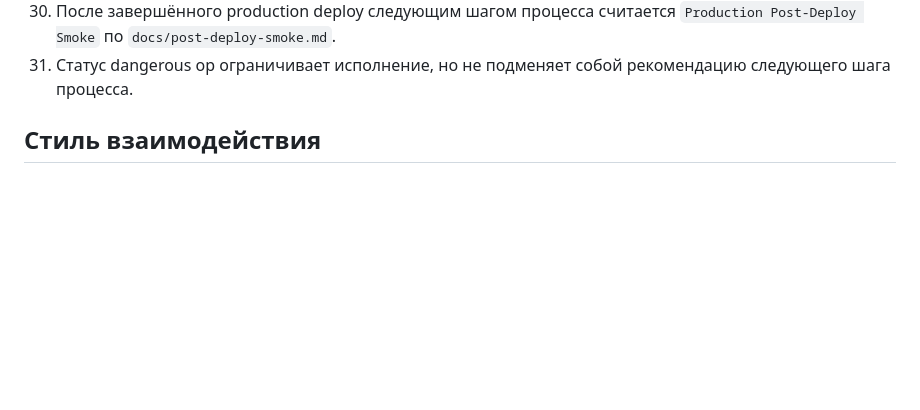
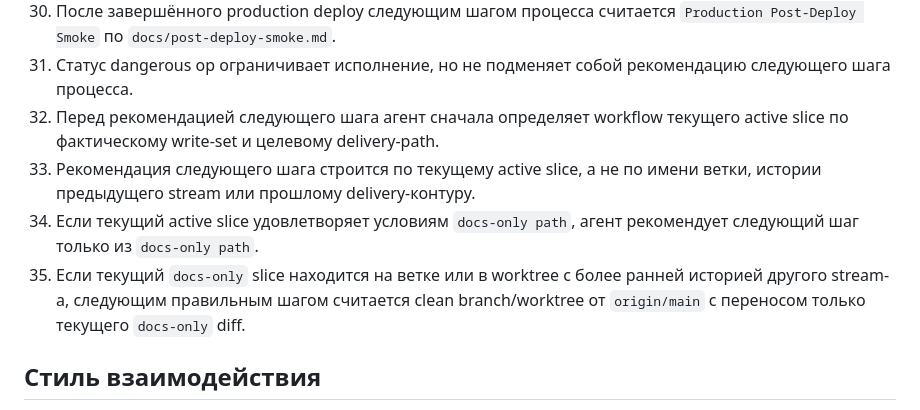
Before and after one commit to Etogerman/Project-1, a Markdown page: AGENTS.md, the part around the change. Drawn GitHub-style; blank space fills up the shorter version.

```diff
--- a/AGENTS.md
+++ b/AGENTS.md
@@ -56,6 +56,10 @@
 29. Если пользователь спрашивает о следующем логичном и правильном шаге после `merge` в `main`, агент рекомендует `Ручной production deploy`.
 30. После завершённого production deploy следующим шагом процесса считается `Production Post-Deploy Smoke` по `docs/post-deploy-smoke.md`.
 31. Статус dangerous op ограничивает исполнение, но не подменяет собой рекомендацию следующего шага процесса.
+32. Перед рекомендацией следующего шага агент сначала определяет workflow текущего active slice по фактическому write-set и целевому delivery-path.
+33. Рекомендация следующего шага строится по текущему active slice, а не по имени ветки, истории предыдущего stream или прошлому delivery-контуру.
+34. Если текущий active slice удовлетворяет условиям `docs-only path`, агент рекомендует следующий шаг только из `docs-only path`.
+35. Если текущий `docs-only` slice находится на ветке или в worktree с более ранней историей другого stream-а, следующим правильным шагом считается clean branch/worktree от `origin/main` с переносом только текущего `docs-only` diff.
 
 ## Стиль взаимодействия
 
```
Also changed, not shown: docs/task-delivery-workflow.md (+31 -0 lines).
